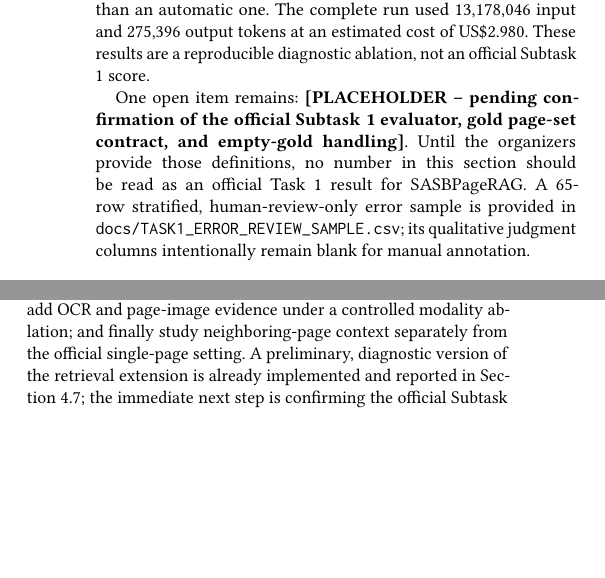
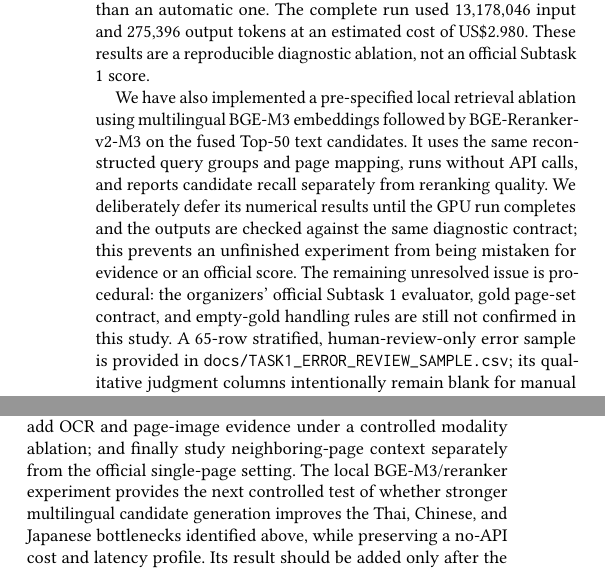
Before and after one commit to wesleyseawatch2/sasb-page-rag-regcom, a LaTeX paper (paper/regcomagent_rag_ntcir_claude.tex): two parts of the columns of pages 7 and 8 of 9, joined at a grey line, cut so that both start at the same text, the shorter picture padded with empty space. Compiled offline with pdfLaTeX.

Commit message:
Polish paper and prepare BGE result insertion

```diff
--- a/paper/regcomagent_rag_ntcir_claude.tex
+++ b/paper/regcomagent_rag_ntcir_claude.tex
@@ -288,7 +288,7 @@ The diagnostic pipeline follows the general shape of Cierpa's retrieval design (
 
 A deeper-candidate follow-up configuration (\texttt{task1-neighbor2}: the same dense-enabled fusion, plus a two-page neighbor expansion around the Top-10 anchors, doubling the VLM candidate pool to Top-20) was completed on all 490 groups. The candidate-pool recall rises to 0.710 at Top-20 (0.789 at Top-30), but the 20-image nano reranker reaches Hit@1 0.314, Hit@5 0.561, Hit@10 0.648, Near@1 0.398, and MRR 0.423, compared with Hit@1/5/10 0.328/0.583/0.631 and MRR 0.431 for the 10-image primary configuration. The larger pool therefore improves coverage at Hit@10 but slightly reduces Top-1 and MRR, suggesting that the small model becomes less decisive when shown more visually similar pages. The effect is language-dependent rather than uniform: Chinese, Japanese, Korean, and Thai Top-1 all improve with the larger pool (e.g.\ Japanese Hit@1 0.182 to 0.309), but French Top-1 accuracy \emph{regresses} (0.320 to 0.300, MRR 0.484 to 0.467) even though French candidate recall also improves (0.840 to 0.900) -- the same qualitative pattern Cierpa reports for adding few-shot context by language (Section~2.5), here obtained by varying candidate-pool size instead. Consequently neither configuration strictly dominates the other, and a single frozen configuration for future reporting remains an open choice rather than an automatic one. The complete run used 13,178,046 input and 275,396 output tokens at an estimated cost of US\$2.980. These results are a reproducible diagnostic ablation, not an official Subtask 1 score.
 
-One open item remains: \textbf{[PLACEHOLDER -- pending confirmation of the official Subtask 1 evaluator, gold page-set contract, and empty-gold handling]}. Until the organizers provide those definitions, no number in this section should be read as an official Task 1 result for \SASBPageRAG{}. A 65-row stratified, human-review-only error sample is provided in \texttt{docs/TASK1\_ERROR\_REVIEW\_SAMPLE.csv}; its qualitative judgment columns intentionally remain blank for manual annotation.
+We have also implemented a pre-specified local retrieval ablation using multilingual BGE-M3 embeddings followed by BGE-Reranker-v2-M3 on the fused Top-50 text candidates. It uses the same reconstructed query groups and page mapping, runs without API calls, and reports candidate recall separately from reranking quality. We deliberately defer its numerical results until the GPU run completes and the outputs are checked against the same diagnostic contract; this prevents an unfinished experiment from being mistaken for evidence or an official score. The remaining unresolved issue is procedural: the organizers' official Subtask 1 evaluator, gold page-set contract, and empty-gold handling rules are still not confirmed in this study. A 65-row stratified, human-review-only error sample is provided in \texttt{docs/TASK1\_ERROR\_REVIEW\_SAMPLE.csv}; its qualitative judgment columns intentionally remain blank for manual annotation.
 
 \section{Discussion}
 \subsection{Strengths and Weaknesses across Approaches}
@@ -337,6 +337,6 @@ This paper presented \SASBPageRAG{}, a \retraug{} few-shot verifier for multilin
 
 The comparative analysis clarifies that no single component resolves the task. Our experiments show the value of explicit LLM verification over embedding classification; Cierpa demonstrates the potential and language dependence of metric-prioritized examples; and CSCU demonstrates the value of visual page evidence. Across all three submissions, partial disclosure remains the central challenge, especially when relevant ESG language appears without the required quantity, denominator, scope, disaggregation, or unit. ESG compliance verification should therefore be studied as both a metric-level evidence-matching problem and a calibrated completeness decision, rather than only as document-level semantic classification.
 
-The practical implication is that a lightweight text path can handle many pages while costlier multimodal reasoning is reserved for low-text or table-heavy cases. Future work will first isolate zero-shot, random-example, and metric-prioritized retrieval effects; then add OCR and page-image evidence under a controlled modality ablation; and finally study neighboring-page context separately from the official single-page setting. A preliminary, diagnostic version of the retrieval extension is already implemented and reported in Section~\ref{sec:task1-diagnostic}; the immediate next step is confirming the official Subtask 1 evaluator and a single frozen retrieval configuration before any number from it is reported as an official result. Row-level identifiers, paired statistical tests, and explicit reporting of retained samples will also be important for reliable comparison.
+The practical implication is that a lightweight text path can handle many pages while costlier multimodal reasoning is reserved for low-text or table-heavy cases. Future work will first isolate zero-shot, random-example, and metric-prioritized retrieval effects; then add OCR and page-image evidence under a controlled modality ablation; and finally study neighboring-page context separately from the official single-page setting. The local BGE-M3/reranker experiment provides the next controlled test of whether stronger multilingual candidate generation improves the Thai, Chinese, and Japanese bottlenecks identified above, while preserving a no-API cost and latency profile. Its result should be added only after the official Subtask 1 evaluator and a single frozen retrieval configuration are confirmed. Row-level identifiers, paired statistical tests, and explicit reporting of retained samples will also be important for reliable comparison.
 
 \section*{Resource Availability}
```
Also changed, not shown: paper/regcomagent_rag_ntcir.pdf, paper/regcomagent_rag_ntcir_claude.tex (3 more changed lines).
